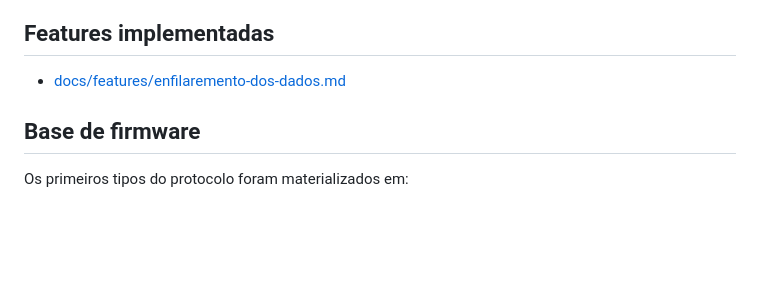
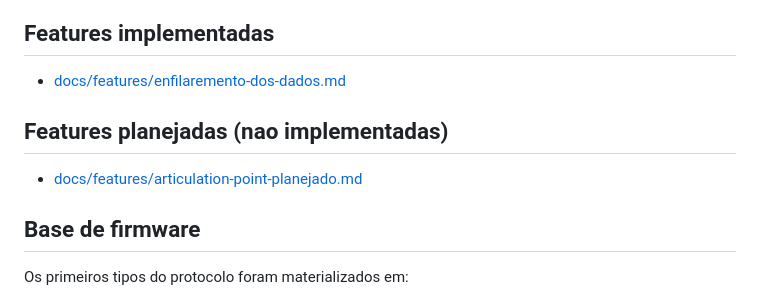
Before and after one commit to nextsync/aodv-en, a Markdown page: README.md, the part around the change. Drawn GitHub-style; blank space fills up the shorter version.

Commit message:
feat(docs): adicionar documentação para feature planejada de ponto de articulação

```diff
--- a/README.md
+++ b/README.md
@@ -14,6 +14,10 @@ Este repositorio concentra a pesquisa, especificacao e implementacao do `AODV-EN
 ## Features implementadas
 
 - [docs/features/enfilaremento-dos-dados.md](docs/features/enfilaremento-dos-dados.md)
+
+## Features planejadas (nao implementadas)
+
+- [docs/features/articulation-point-planejado.md](docs/features/articulation-point-planejado.md)
 
 ## Base de firmware
 
```
Also changed, not shown: docs/features/articulation-point-planejado.md (added, +98 -0 lines).
